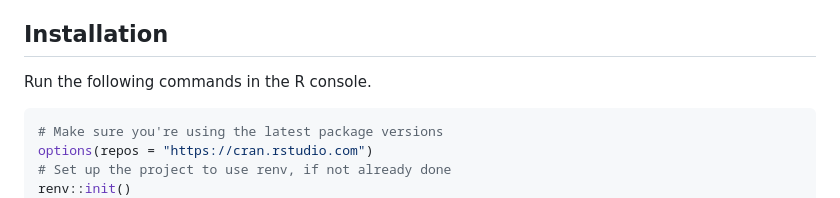
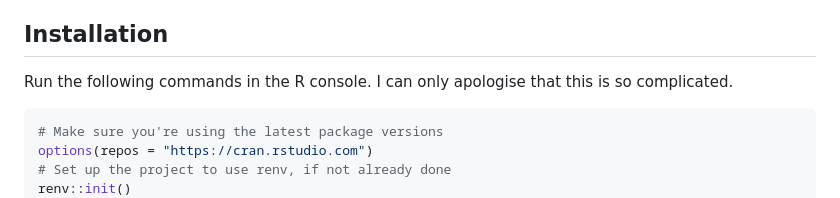
Before and after one commit to moj-analytical-services/dbtools, a Markdown page: README.md, the part around the change. Rendered like a GitHub page.

````diff
--- a/README.md
+++ b/README.md
@@ -16,7 +16,7 @@ supporting `dbplyr`. Please note the caveat about support, though.
 
 ## Installation
 
-Run the following commands in the R console.
+Run the following commands in the R console. I can only apologise that this is so complicated.
 
 ```R
 # Make sure you're using the latest package versions
````
